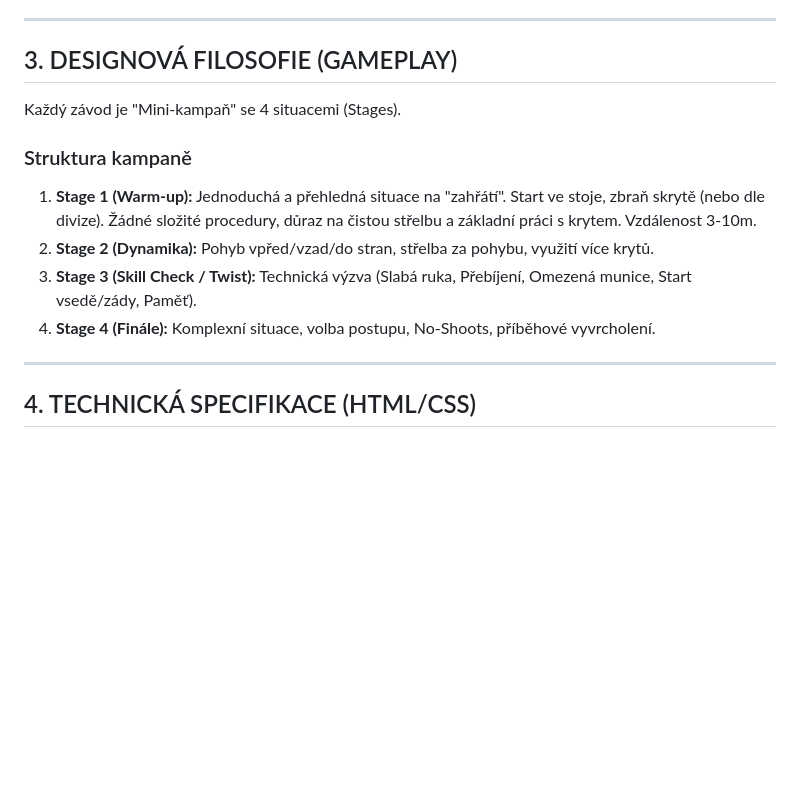
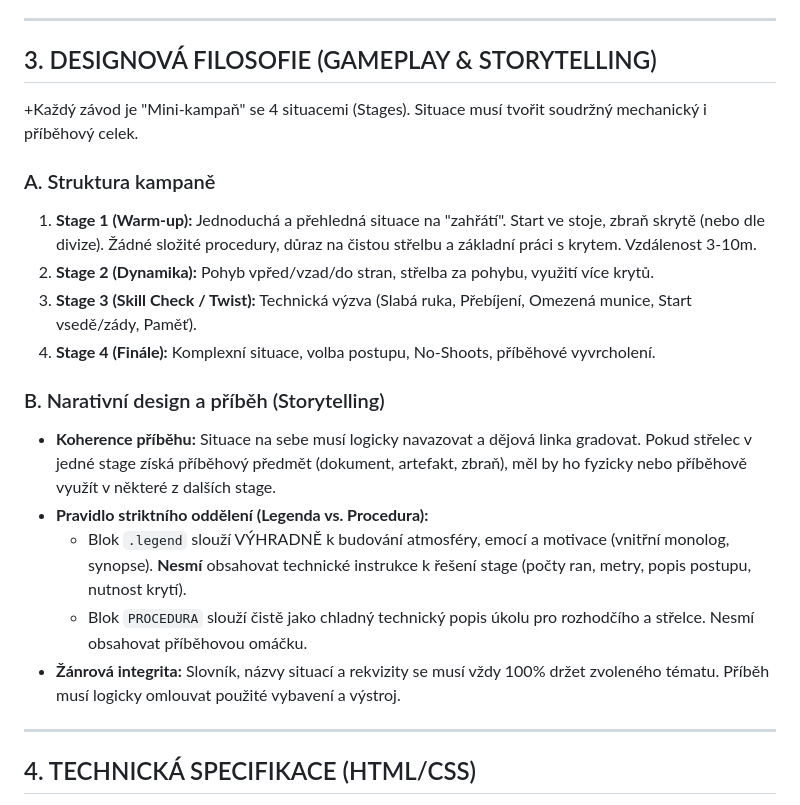
Before and after one commit to lnykryn/zavody, a Markdown page: CONTEXT.md, the part around the change. Drawn GitHub-style; blank space fills up the shorter version.

Commit message:
story matters

```diff
--- a/CONTEXT.md
+++ b/CONTEXT.md
@@ -47,14 +47,21 @@ Scénáře jsou určeny pro specifickou vnitřní střelnici.
 
 ---
 
-## 3. DESIGNOVÁ FILOSOFIE (GAMEPLAY)
-Každý závod je "Mini-kampaň" se 4 situacemi (Stages).
+## 3. DESIGNOVÁ FILOSOFIE (GAMEPLAY & STORYTELLING)
++Každý závod je "Mini-kampaň" se 4 situacemi (Stages). Situace musí tvořit soudržný mechanický i příběhový celek.
 
-### Struktura kampaně
+### A. Struktura kampaně
 1.  **Stage 1 (Warm-up):** Jednoduchá a přehledná situace na "zahřátí". Start ve stoje, zbraň skrytě (nebo dle divize). Žádné složité procedury, důraz na čistou střelbu a základní práci s krytem. Vzdálenost 3-10m.
 2.  **Stage 2 (Dynamika):** Pohyb vpřed/vzad/do stran, střelba za pohybu, využití více krytů.
 3.  **Stage 3 (Skill Check / Twist):** Technická výzva (Slabá ruka, Přebíjení, Omezená munice, Start vsedě/zády, Paměť).
 4.  **Stage 4 (Finále):** Komplexní situace, volba postupu, No-Shoots, příběhové vyvrcholení.
+
+### B. Narativní design a příběh (Storytelling)
+* **Koherence příběhu:** Situace na sebe musí logicky navazovat a dějová linka gradovat. Pokud střelec v jedné stage získá příběhový předmět (dokument, artefakt, zbraň), měl by ho fyzicky nebo příběhově využít v některé z dalších stage.
+* **Pravidlo striktního oddělení (Legenda vs. Procedura):**
+    * Blok `.legend` slouží VÝHRADNĚ k budování atmosféry, emocí a motivace (vnitřní monolog, synopse). **Nesmí** obsahovat technické instrukce k řešení stage (počty ran, metry, popis postupu, nutnost krytí).
+    * Blok `PROCEDURA` slouží čistě jako chladný technický popis úkolu pro rozhodčího a střelce. Nesmí obsahovat příběhovou omáčku.
+* **Žánrová integrita:** Slovník, názvy situací a rekvizity se musí vždy 100% držet zvoleného tématu. Příběh musí logicky omlouvat použité vybavení a výstroj.
 
 ---
 
```
